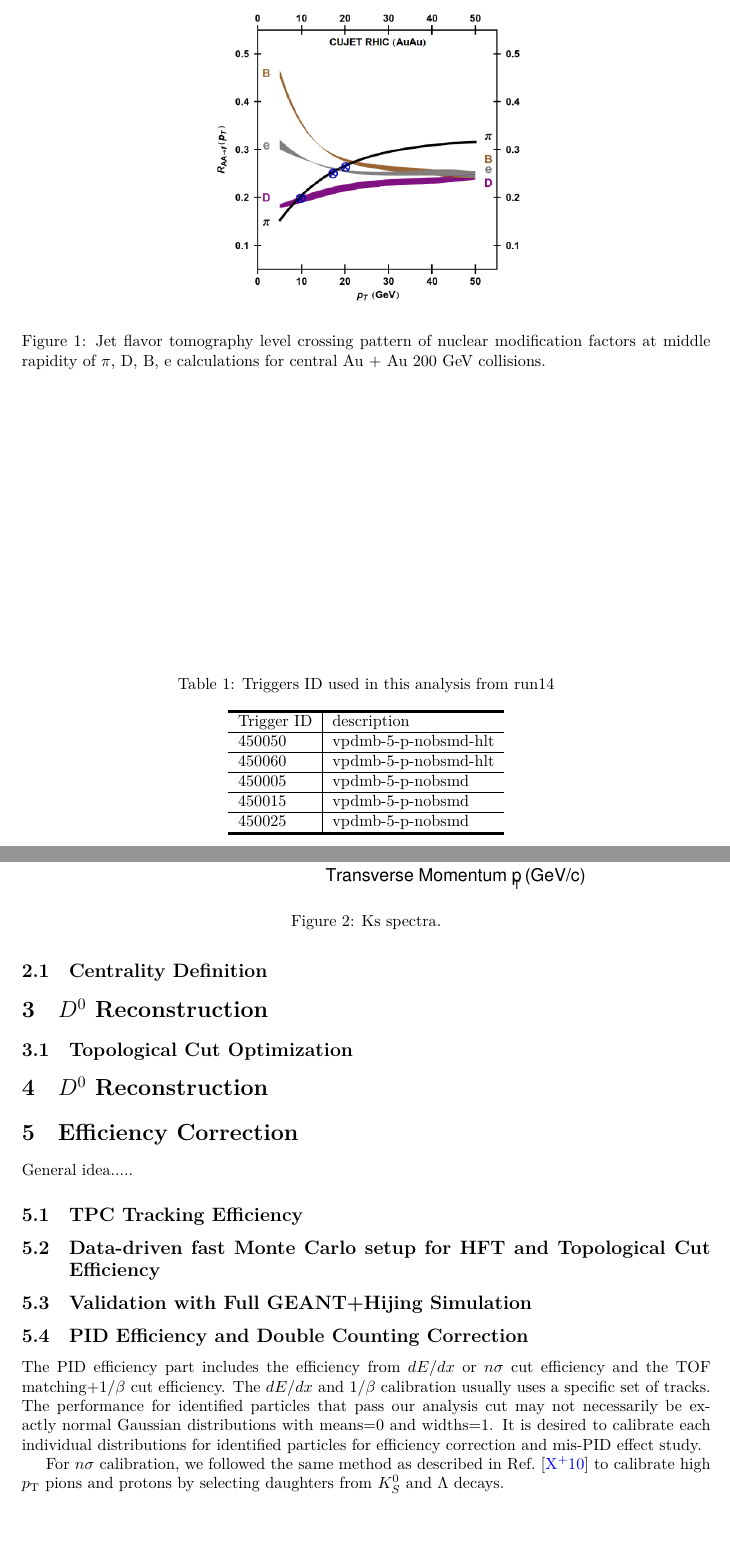
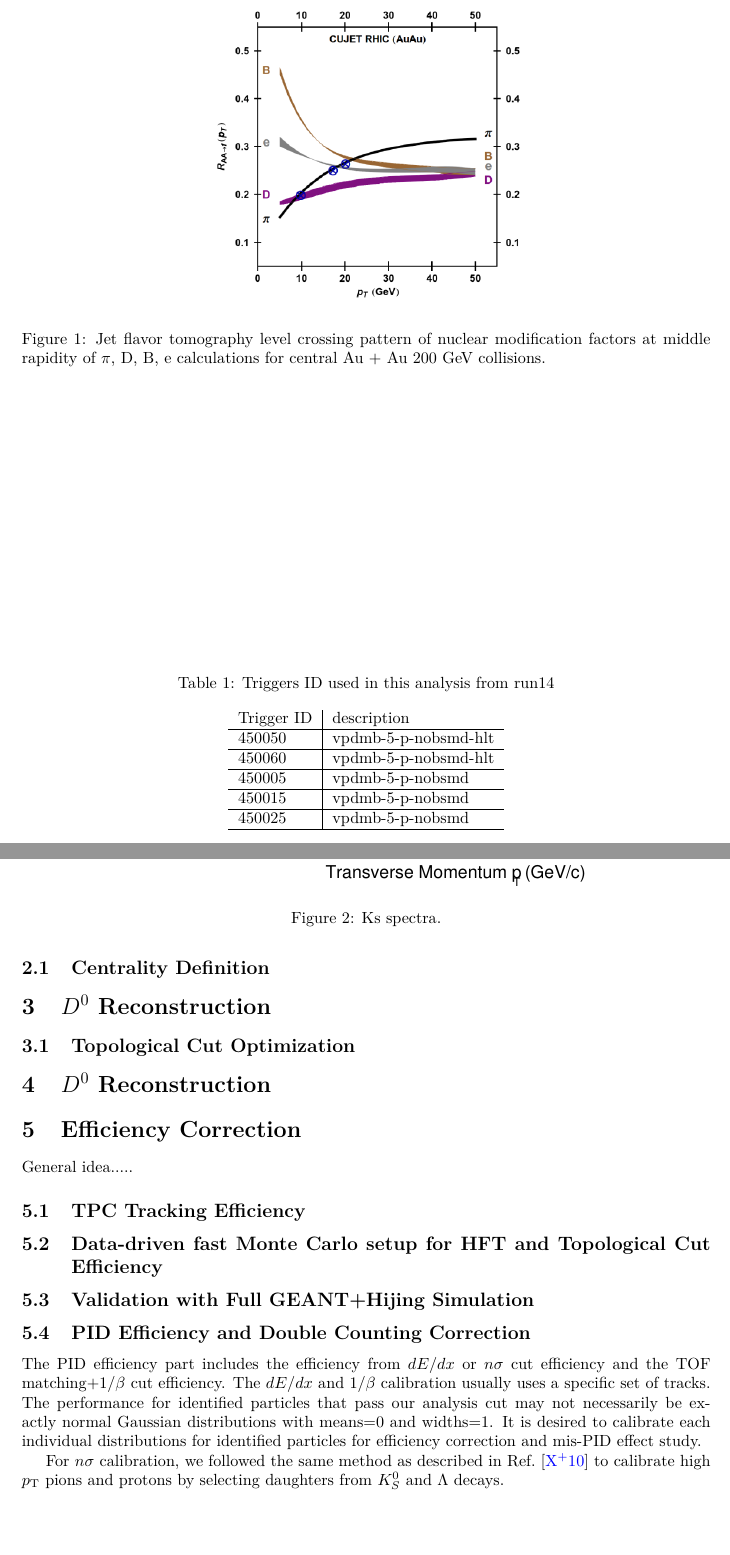
Before and after one commit to GuannanXie/8197736wdtxkkxwbbtt, a LaTeX paper (D0spectra_Note.tex): two parts of pages 2 and 3 of 4, joined at a grey line, cut so that both start at the same text, the shorter picture padded with empty space. Compiled offline with XeLaTeX.

Commit message:
update dataset

```diff
--- a/D0spectra_Note.tex
+++ b/D0spectra_Note.tex
@@ -14,11 +14,11 @@
 \usepackage[colorinlistoftodos]{todonotes}
 \usepackage[colorlinks=true, allcolors=blue]{hyperref}
 
-\usepackage{xltxtra}
-\usepackage{rotating,makecell}
-\usepackage{dcolumn}
-\usepackage{upgreek}
-\usepackage{amssymb}
+% \usepackage{xltxtra}
+% \usepackage{rotating,makecell}
+% \usepackage{dcolumn}
+% \usepackage{upgreek}
+% \usepackage{amssymb}
 \usepackage{multirow, booktabs}
 \usepackage{siunitx}
 
@@ -64,14 +64,14 @@ The Minimum-Bias (MinBias) trigger is defined as a coincidence between the two V
 \label{trigger}
 	\begin{center}
 	\begin{tabular}{l|l}
- \Xhline{1.6pt}
+%  \Xhline{1.6pt}
 	Trigger ID	& description\\ \hline
 	450050		& vpdmb-5-p-nobsmd-hlt\\ \hline
 	450060		& vpdmb-5-p-nobsmd-hlt\\ \hline
 	450005		& vpdmb-5-p-nobsmd\\ \hline
 	450015		& vpdmb-5-p-nobsmd\\ \hline
 	450025		& vpdmb-5-p-nobsmd\\ \hline
- \Xhline{1.6pt}
+%  \Xhline{1.6pt}
 	\end{tabular}
 	\end{center}
 \end{table}
```
